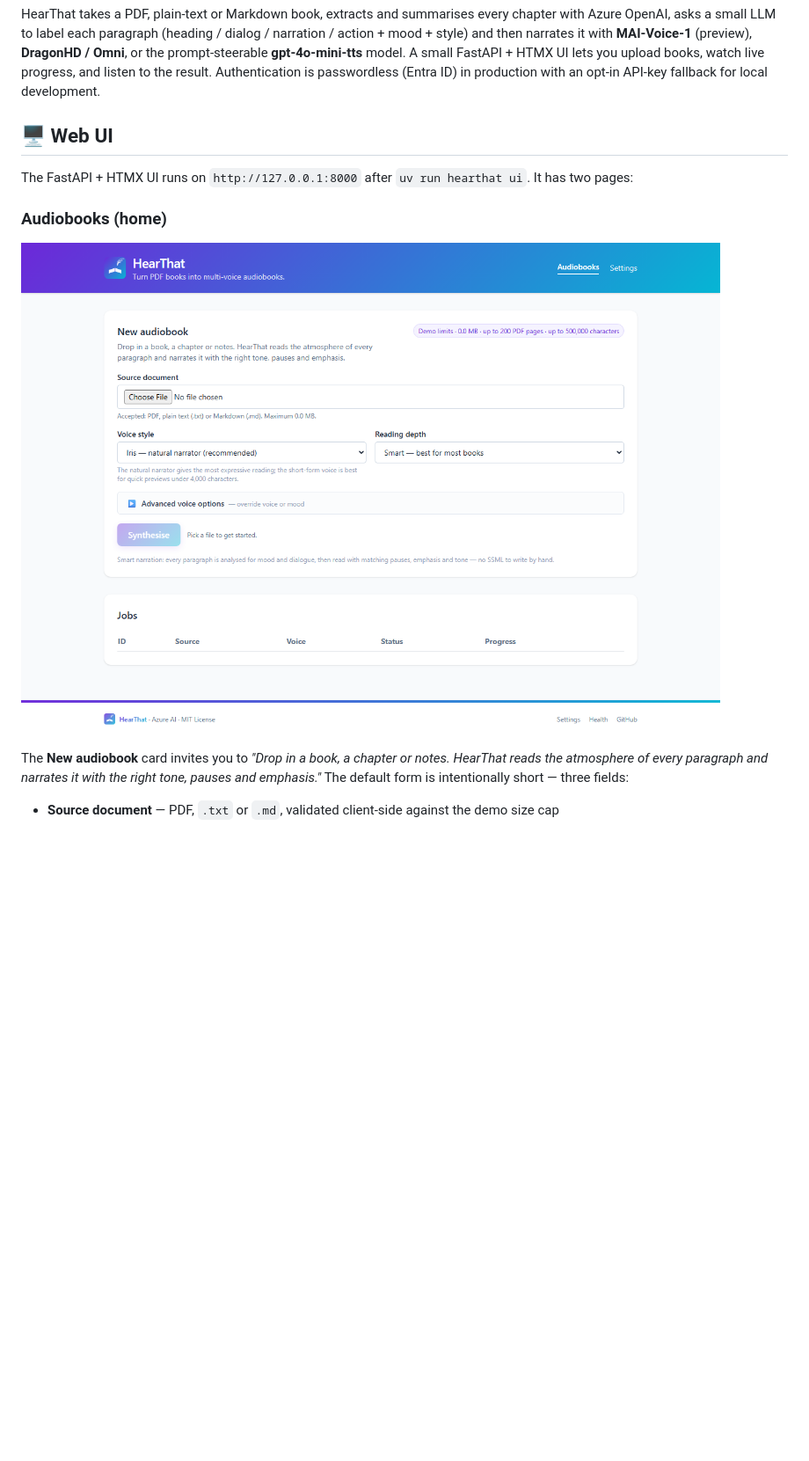
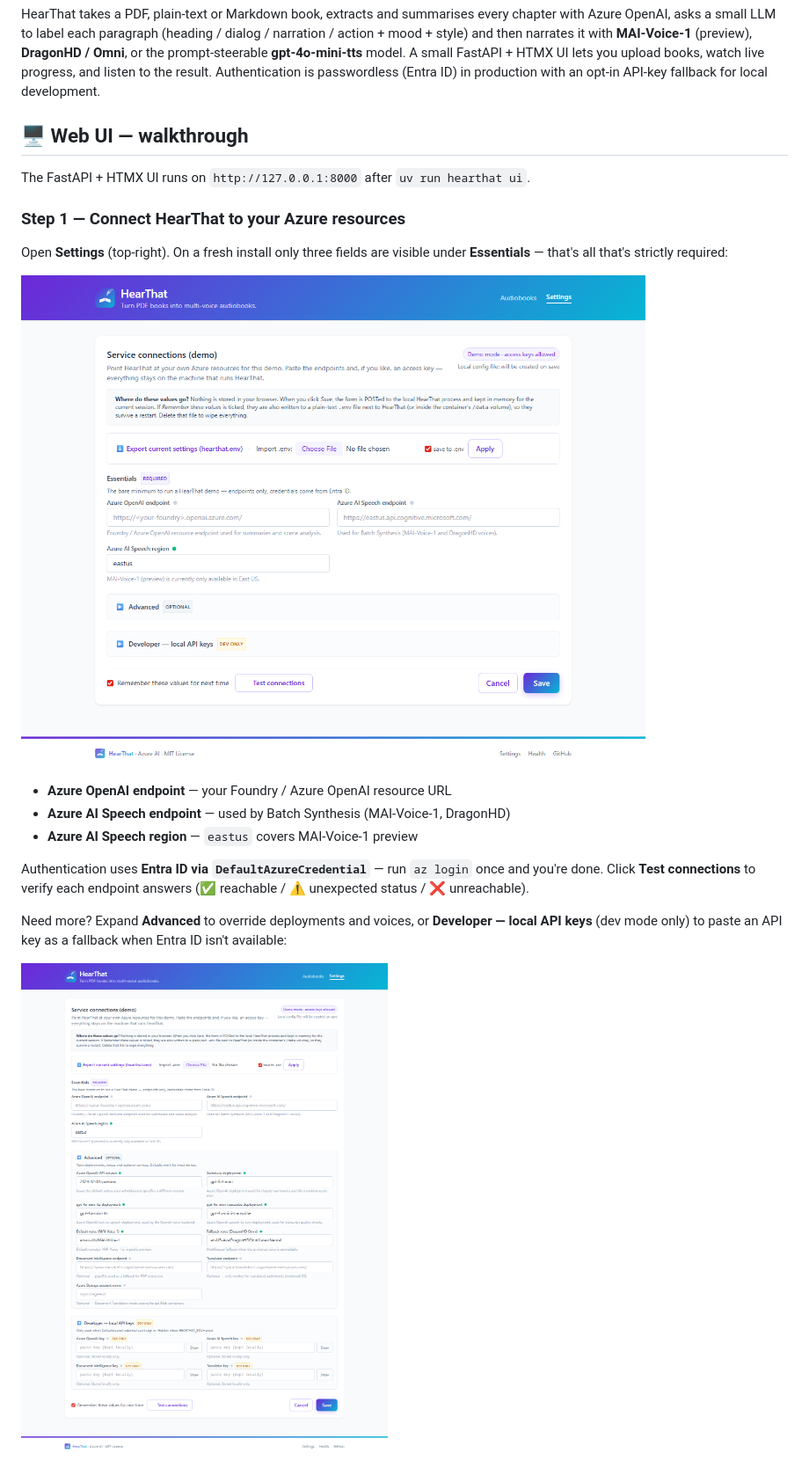
Before and after one commit to olivMertens/HearThat, a Markdown page: README.md, the part around one of its changes. Shown at 88% size. GitHub-like rendering; pictures changed too: assets/screenshots/ui-settings-expanded.png (added); blank space fills up the shorter version.

```diff
--- a/README.md
+++ b/README.md
@@ -19,19 +19,28 @@ chapter with Azure OpenAI, asks a small LLM to label each paragraph
 live progress, and listen to the result. Authentication is passwordless
 (Entra ID) in production with an opt-in API-key fallback for local development.
 
-## 🖥️ Web UI
+## 🖥️ Web UI — walkthrough
 
 The FastAPI + HTMX UI runs on `http://127.0.0.1:8000` after `uv run hearthat ui`.
-It has two pages:
 
-### Audiobooks (home)
+### Step 1 — Connect HearThat to your Azure resources
 
-![HearThat — Audiobooks page](assets/screenshots/ui-home.png)
+Open **Settings** (top-right). On a fresh install only three fields are visible
+under **Essentials** — that's all that's strictly required:
 
-The **New audiobook** card invites you to *"Drop in a book, a chapter or notes.
-HearThat reads the atmosphere of every paragraph and narrates it with the right
-tone, pauses and emphasis."* The default form is intentionally short — three
-fields:
+![HearThat — Settings, default view](assets/screenshots/ui-settings.png)
 
-- **Source document** — PDF, `.txt` or `.md`, validated client-side against the
-  demo size cap
+- **Azure OpenAI endpoint** — your Foundry / Azure OpenAI resource URL
+- **Azure AI Speech endpoint** — used by Batch Synthesis (MAI-Voice-1, DragonHD)
+- **Azure AI Speech region** — `eastus` covers MAI-Voice-1 preview
+
+Authentication uses **Entra ID via `DefaultAzureCredential`** — run `az login`
+once and you're done. Click **Test connections** to verify each endpoint
+answers (✅ reachable / ⚠️ unexpected status / ❌ unreachable).
+
+Need more? Expand **Advanced** to override deployments and voices, or
+**Developer — local API keys** (dev mode only) to paste an API key as a
+fallback when Entra ID isn't available:
+
+![HearThat — Settings, all tiers expanded](assets/screenshots/ui-settings-expanded.png)
+
```
Also changed, not shown: other parts of README.md (+33 -27 lines), assets/screenshots/ui-home-ready.png (added).
